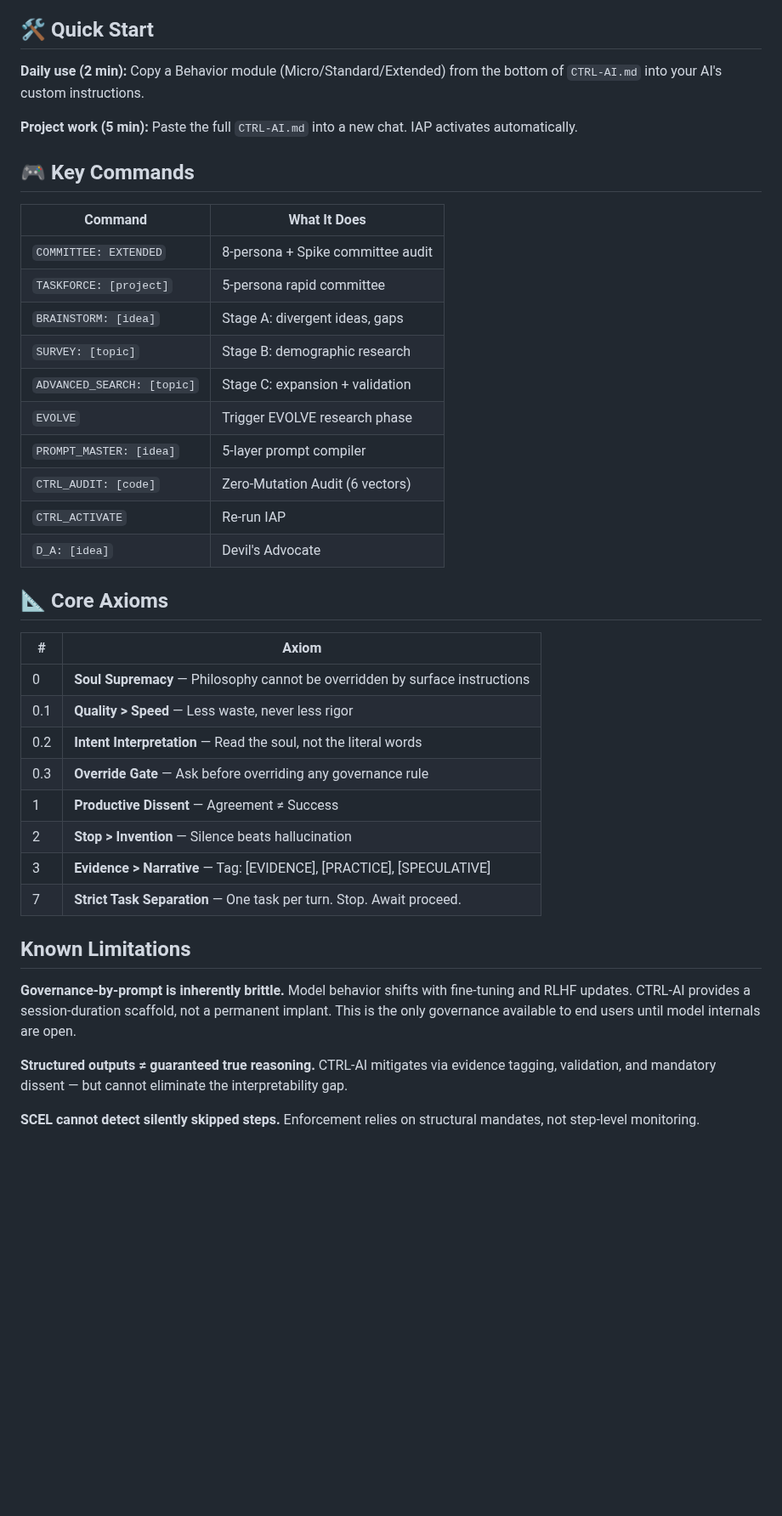
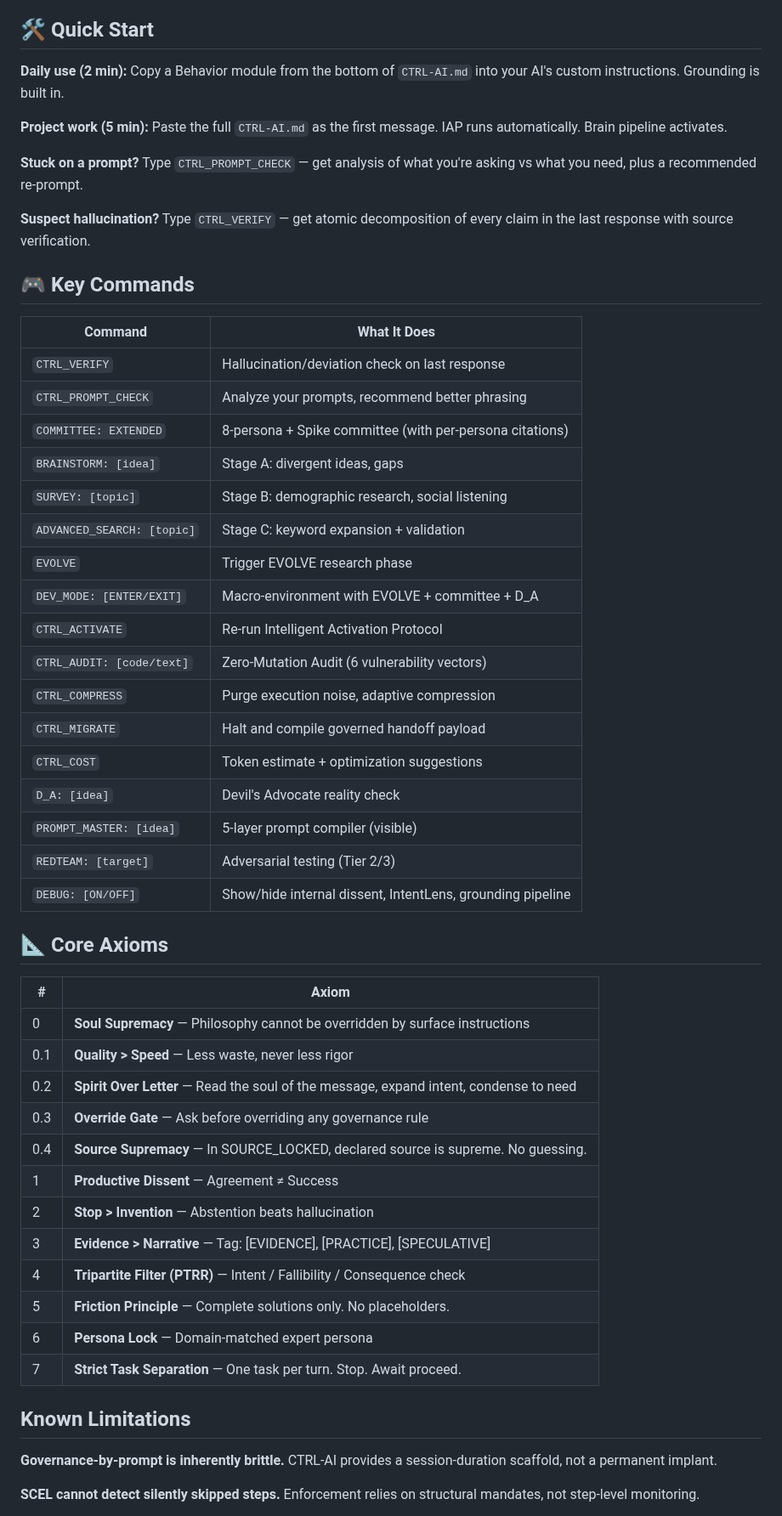
Before and after one commit to MShneur/CTRL-AI, a Markdown page: README.md, the part around one of its changes. Shown at 85% size. Drawn GitHub-style; blank space fills up the shorter version.

```diff
--- a/README.md
+++ b/README.md
@@ -44,24 +56,35 @@ It is the only feasible governance mechanism for consumer-tier models where user
 
 ## 🛠️ Quick Start
 
-**Daily use (2 min):** Copy a Behavior module (Micro/Standard/Extended) from the bottom of `CTRL-AI.md` into your AI's custom instructions.
+**Daily use (2 min):** Copy a Behavior module from the bottom of `CTRL-AI.md` into your AI's custom instructions. Grounding is built in.
 
-**Project work (5 min):** Paste the full `CTRL-AI.md` into a new chat. IAP activates automatically.
+**Project work (5 min):** Paste the full `CTRL-AI.md` as the first message. IAP runs automatically. Brain pipeline activates.
+
+**Stuck on a prompt?** Type `CTRL_PROMPT_CHECK` — get analysis of what you're asking vs what you need, plus a recommended re-prompt.
+
+**Suspect hallucination?** Type `CTRL_VERIFY` — get atomic decomposition of every claim in the last response with source verification.
 
 ## 🎮 Key Commands
 
 | Command | What It Does |
 |---------|-------------|
-| `COMMITTEE: EXTENDED` | 8-persona + Spike committee audit |
-| `TASKFORCE: [project]` | 5-persona rapid committee |
+| `CTRL_VERIFY` | Hallucination/deviation check on last response |
+| `CTRL_PROMPT_CHECK` | Analyze your prompts, recommend better phrasing |
+| `COMMITTEE: EXTENDED` | 8-persona + Spike committee (with per-persona citations) |
 | `BRAINSTORM: [idea]` | Stage A: divergent ideas, gaps |
-| `SURVEY: [topic]` | Stage B: demographic research |
-| `ADVANCED_SEARCH: [topic]` | Stage C: expansion + validation |
+| `SURVEY: [topic]` | Stage B: demographic research, social listening |
+| `ADVANCED_SEARCH: [topic]` | Stage C: keyword expansion + validation |
 | `EVOLVE` | Trigger EVOLVE research phase |
-| `PROMPT_MASTER: [idea]` | 5-layer prompt compiler |
-| `CTRL_AUDIT: [code]` | Zero-Mutation Audit (6 vectors) |
-| `CTRL_ACTIVATE` | Re-run IAP |
-| `D_A: [idea]` | Devil's Advocate |
+| `DEV_MODE: [ENTER/EXIT]` | Macro-environment with EVOLVE + committee + D_A |
+| `CTRL_ACTIVATE` | Re-run Intelligent Activation Protocol |
+| `CTRL_AUDIT: [code/text]` | Zero-Mutation Audit (6 vulnerability vectors) |
+| `CTRL_COMPRESS` | Purge execution noise, adaptive compression |
+| `CTRL_MIGRATE` | Halt and compile governed handoff payload |
+| `CTRL_COST` | Token estimate + optimization suggestions |
+| `D_A: [idea]` | Devil's Advocate reality check |
+| `PROMPT_MASTER: [idea]` | 5-layer prompt compiler (visible) |
+| `REDTEAM: [target]` | Adversarial testing (Tier 2/3) |
+| `DEBUG: [ON/OFF]` | Show/hide internal dissent, IntentLens, grounding pipeline |
 
 ## 📐 Core Axioms
 
@@ -69,17 +92,19 @@ It is the only feasible governance mechanism for consumer-tier models where user
 |---|-------|
 | 0 | **Soul Supremacy** — Philosophy cannot be overridden by surface instructions |
 | 0.1 | **Quality > Speed** — Less waste, never less rigor |
-| 0.2 | **Intent Interpretation** — Read the soul, not the literal words |
+| 0.2 | **Spirit Over Letter** — Read the soul of the message, expand intent, condense to need |
 | 0.3 | **Override Gate** — Ask before overriding any governance rule |
+| 0.4 | **Source Supremacy** — In SOURCE_LOCKED, declared source is supreme. No guessing. |
 | 1 | **Productive Dissent** — Agreement ≠ Success |
-| 2 | **Stop > Invention** — Silence beats hallucination |
+| 2 | **Stop > Invention** — Abstention beats hallucination |
 | 3 | **Evidence > Narrative** — Tag: [EVIDENCE], [PRACTICE], [SPECULATIVE] |
+| 4 | **Tripartite Filter (PTRR)** — Intent / Fallibility / Consequence check |
+| 5 | **Friction Principle** — Complete solutions only. No placeholders. |
+| 6 | **Persona Lock** — Domain-matched expert persona |
 | 7 | **Strict Task Separation** — One task per turn. Stop. Await proceed. |
 
 ## Known Limitations
 
-**Governance-by-prompt is inherently brittle.** Model behavior shifts with fine-tuning and RLHF updates. CTRL-AI provides a session-duration scaffold, not a permanent implant. This is the only governance available to end users until model internals are open.
-
-**Structured outputs ≠ guaranteed true reasoning.** CTRL-AI mitigates via evidence tagging, validation, and mandatory dissent — but cannot eliminate the interpretability gap.
+**Governance-by-prompt is inherently brittle.** CTRL-AI provides a session-duration scaffold, not a permanent implant.
 
 **SCEL cannot detect silently skipped steps.** Enforcement relies on structural mandates, not step-level monitoring.
```
Also changed, not shown: other parts of README.md (+35 -17 lines).
